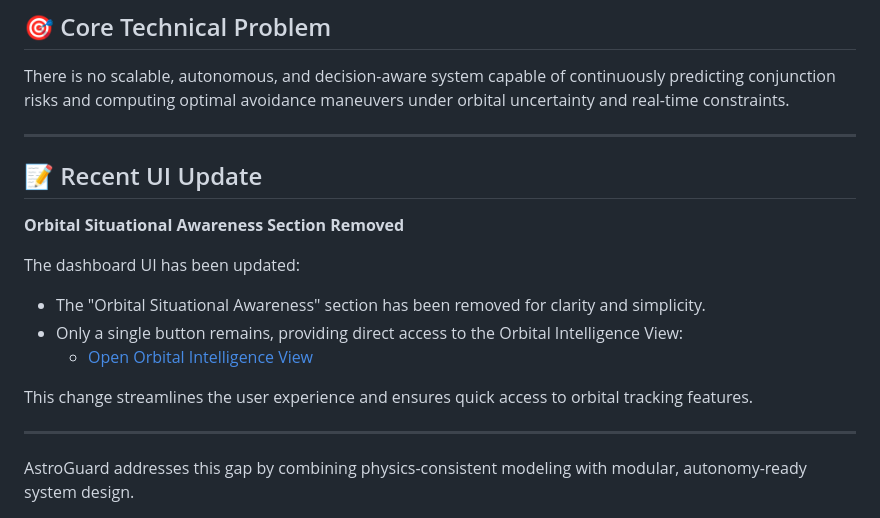
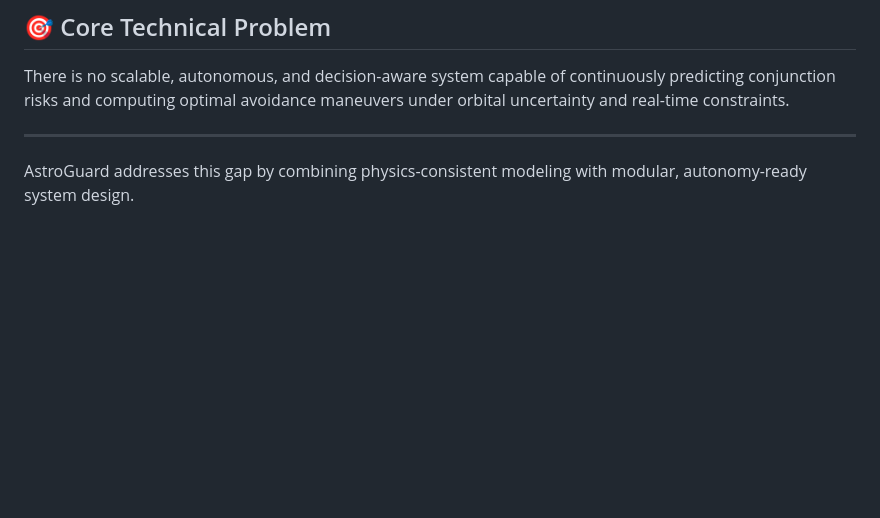
Before and after one commit to SahinS14/protoverse, a Markdown page: README.md, the part around the change. Drawn GitHub-style; blank space fills up the shorter version.

Commit message:
(docs) : readme - > revise README with project overview and updates
Updated README to include new project details and features.

```diff
--- a/README.md
+++ b/README.md
@@ -24,19 +24,6 @@ Current collision avoidance workflows rely on deterministic orbit propagation fr
 
 There is no scalable, autonomous, and decision-aware system capable of continuously predicting conjunction risks and computing optimal avoidance maneuvers under orbital uncertainty and real-time constraints.
 
-
----
-
-## 📝 Recent UI Update
-
-**Orbital Situational Awareness Section Removed**
-
-The dashboard UI has been updated:
-- The "Orbital Situational Awareness" section has been removed for clarity and simplicity.
-- Only a single button remains, providing direct access to the Orbital Intelligence View:
-  - [Open Orbital Intelligence View](https://nebula-ledger.vercel.app/tracking)
-
-This change streamlines the user experience and ensures quick access to orbital tracking features.
 
 ---
 
```
